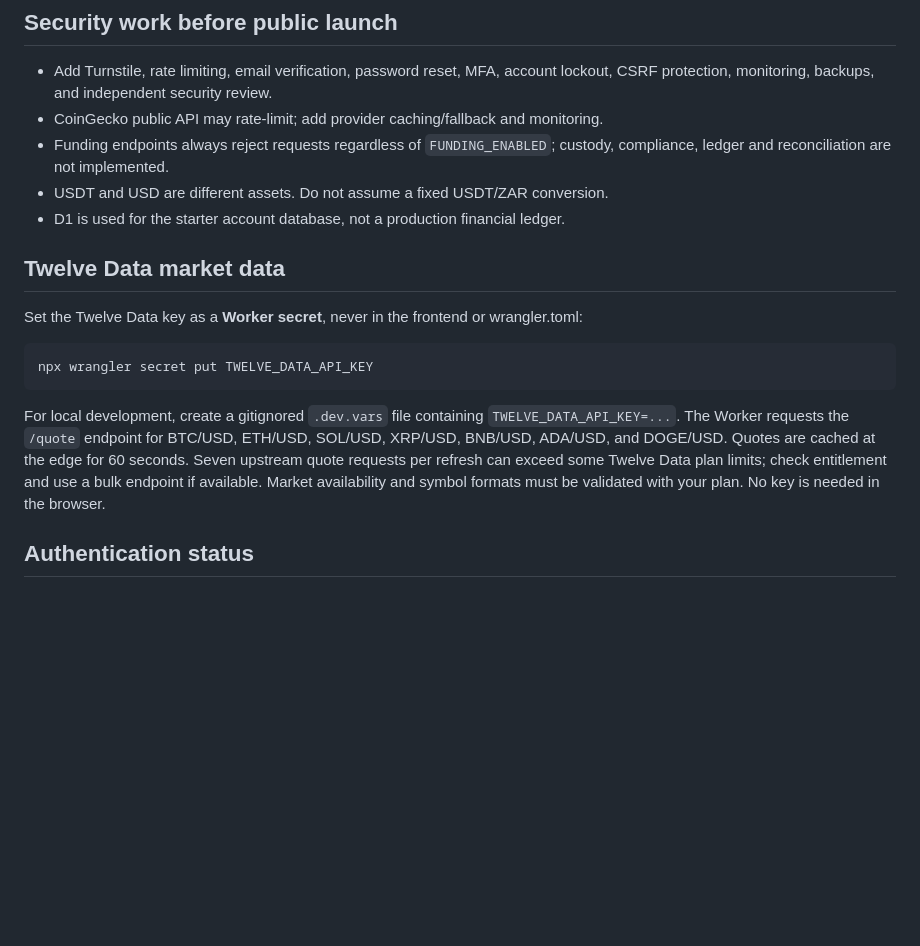
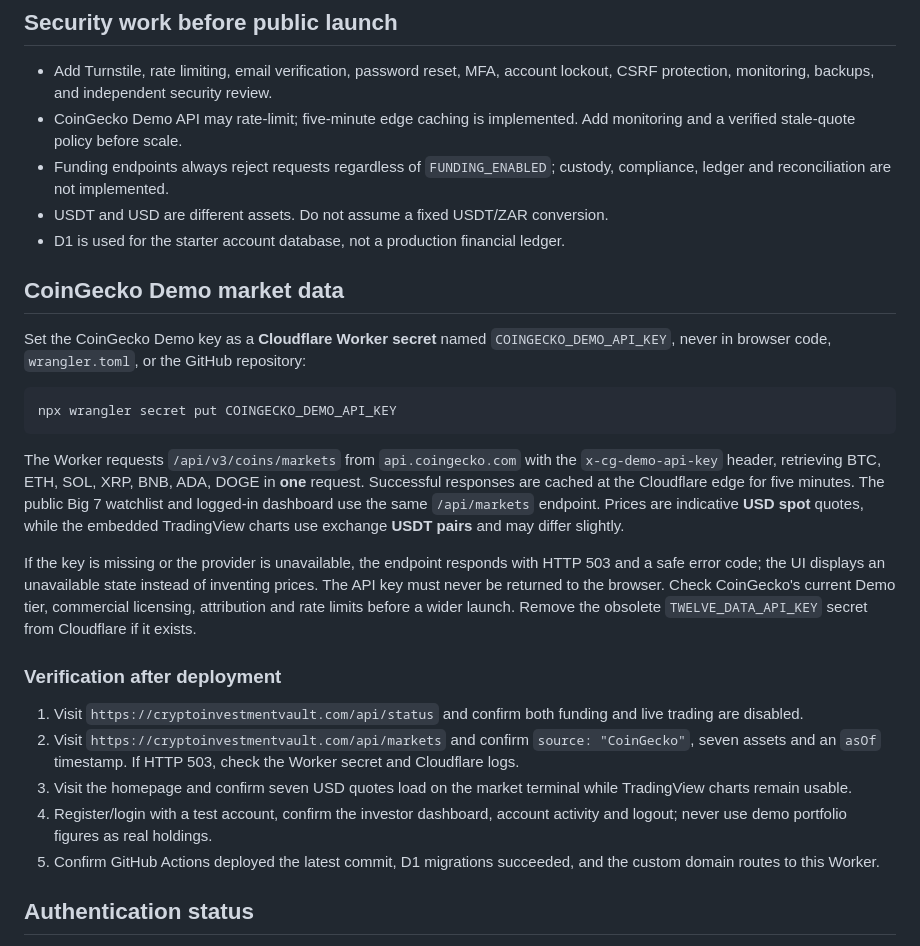
Before and after one commit to nkabi-ende/crypto-investment-vault, a Markdown page: README.md, the part around the change. GitHub-like rendering; blank space fills up the shorter version.

Commit message:
Document CoinGecko Worker secret, market endpoint, TradingView separation and production checks

````diff
--- a/README.md
+++ b/README.md
@@ -12,18 +12,28 @@ Cloudflare Workers + D1 + static assets starter. Database-backed authentication,
 
 ## Security work before public launch
 - Add Turnstile, rate limiting, email verification, password reset, MFA, account lockout, CSRF protection, monitoring, backups, and independent security review.
-- CoinGecko public API may rate-limit; add provider caching/fallback and monitoring.
+- CoinGecko Demo API may rate-limit; five-minute edge caching is implemented. Add monitoring and a verified stale-quote policy before scale.
 - Funding endpoints always reject requests regardless of `FUNDING_ENABLED`; custody, compliance, ledger and reconciliation are not implemented.
 - USDT and USD are different assets. Do not assume a fixed USDT/ZAR conversion.
 - D1 is used for the starter account database, not a production financial ledger.
 
-## Twelve Data market data
-Set the Twelve Data key as a **Worker secret**, never in the frontend or wrangler.toml:
+## CoinGecko Demo market data
+Set the CoinGecko Demo key as a **Cloudflare Worker secret** named `COINGECKO_DEMO_API_KEY`, never in browser code, `wrangler.toml`, or the GitHub repository:
+
 ```sh
-npx wrangler secret put TWELVE_DATA_API_KEY
+npx wrangler secret put COINGECKO_DEMO_API_KEY
 ```
-For local development, create a gitignored `.dev.vars` file containing `TWELVE_DATA_API_KEY=...`.
-The Worker requests the `/quote` endpoint for BTC/USD, ETH/USD, SOL/USD, XRP/USD, BNB/USD, ADA/USD, and DOGE/USD. Quotes are cached at the edge for 60 seconds. Seven upstream quote requests per refresh can exceed some Twelve Data plan limits; check entitlement and use a bulk endpoint if available. Market availability and symbol formats must be validated with your plan. No key is needed in the browser.
+
+The Worker requests `/api/v3/coins/markets` from `api.coingecko.com` with the `x-cg-demo-api-key` header, retrieving BTC, ETH, SOL, XRP, BNB, ADA, DOGE in **one** request. Successful responses are cached at the Cloudflare edge for five minutes. The public Big 7 watchlist and logged-in dashboard use the same `/api/markets` endpoint. Prices are indicative **USD spot** quotes, while the embedded TradingView charts use exchange **USDT pairs** and may differ slightly.
+
+If the key is missing or the provider is unavailable, the endpoint responds with HTTP 503 and a safe error code; the UI displays an unavailable state instead of inventing prices. The API key must never be returned to the browser. Check CoinGecko's current Demo tier, commercial licensing, attribution and rate limits before a wider launch. Remove the obsolete `TWELVE_DATA_API_KEY` secret from Cloudflare if it exists.
+
+### Verification after deployment
+1. Visit `https://cryptoinvestmentvault.com/api/status` and confirm both funding and live trading are disabled.
+2. Visit `https://cryptoinvestmentvault.com/api/markets` and confirm `source: "CoinGecko"`, seven assets and an `asOf` timestamp. If HTTP 503, check the Worker secret and Cloudflare logs.
+3. Visit the homepage and confirm seven USD quotes load on the market terminal while TradingView charts remain usable.
+4. Register/login with a test account, confirm the investor dashboard, account activity and logout; never use demo portfolio figures as real holdings.
+5. Confirm GitHub Actions deployed the latest commit, D1 migrations succeeded, and the custom domain routes to this Worker.
 
 ## Authentication status
 Registration, login, secure HttpOnly SameSite cookies, database-backed session storage and temporary per-email login lockouts are implemented. Apply both D1 migrations before testing. This is **not yet production-approved**: add IP-based WAF rate limiting, bot protection/Turnstile, email verification, password recovery, MFA, CSRF tokens or strict origin policy for every mutating endpoint, account lifecycle controls, monitoring, tests, and security review. Current login lockouts alone are not a substitute for edge rate limiting.
````
